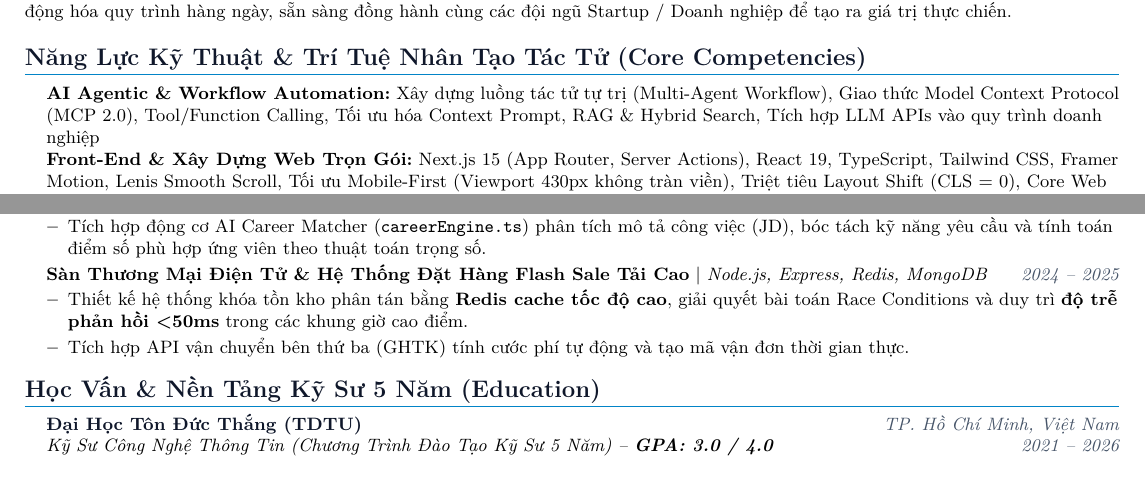
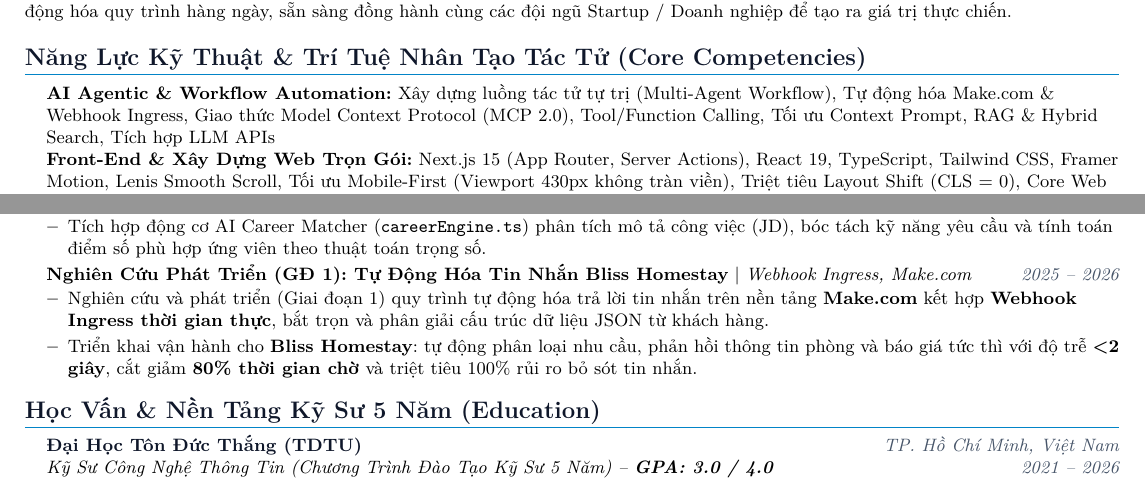
Before and after one commit to Kteenguyen/pofolio, a LaTeX CV (Frontend/cv/Fullstack_AI_Agentic_CV_VN.tex): two parts of pages 1 and 2 of 2, joined at a grey line, cut so that both start at the same text. Compiled offline with pdfLaTeX.

Commit message:
docs: cập nhật CV TeX bổ sung dự án tự động hóa Bliss Homestay và Webhook Make.com

```diff
--- a/Frontend/cv/Fullstack_AI_Agentic_CV_VN.tex
+++ b/Frontend/cv/Fullstack_AI_Agentic_CV_VN.tex
@@ -135,7 +135,7 @@ Kỹ sư phần mềm (2k3) tốt nghiệp hệ đào tạo chính quy 5 năm t
 \section{Năng Lực Kỹ Thuật \& Trí Tuệ Nhân Tạo Tác Tử (Core Competencies)}
  \begin{itemize}[leftmargin=0.15in, label={}]
     \small{\item{
-     \textbf{AI Agentic \& Workflow Automation:} {Xây dựng luồng tác tử tự trị (Multi-Agent Workflow), Giao thức Model Context Protocol (MCP 2.0), Tool/Function Calling, Tối ưu hóa Context Prompt, RAG \& Hybrid Search, Tích hợp LLM APIs vào quy trình doanh nghiệp} \\
+     \textbf{AI Agentic \& Workflow Automation:} {Xây dựng luồng tác tử tự trị (Multi-Agent Workflow), Tự động hóa Make.com \& Webhook Ingress, Giao thức Model Context Protocol (MCP 2.0), Tool/Function Calling, Tối ưu Context Prompt, RAG \& Hybrid Search, Tích hợp LLM APIs} \\
      \textbf{Front-End \& Xây Dựng Web Trọn Gói:} {Next.js 15 (App Router, Server Actions), React 19, TypeScript, Tailwind CSS, Framer Motion, Lenis Smooth Scroll, Tối ưu Mobile-First (Viewport 430px không tràn viền), Triệt tiêu Layout Shift (CLS = 0), Core Web Vitals 95+} \\
      \textbf{Back-End, CSDL \& Tải Cao:} {Node.js, Express.js, C\# ASP.NET Core MVC, PostgreSQL, Supabase, Redis Caching (Độ trễ Flash Sale <50ms), MongoDB, MS SQL Server, Chuẩn hóa CSDL 3NF, RESTful APIs, JWT Auth} \\
      \textbf{Nghiệp Vụ BA \& DevOps Vận Hành:} {Phân tích yêu cầu nghiệp vụ (BA), Viết tài liệu BRD/SRS, Vẽ sơ đồ UML (Use Case/Sequence), Quản trị VPS Linux, Nginx, Docker, GitHub Actions CI/CD, Triển khai Vercel Edge, UAT Testing, Chữ ký số}
@@ -203,10 +203,10 @@ Kỹ sư phần mềm (2k3) tốt nghiệp hệ đào tạo chính quy 5 năm t
           \resumeItemListEnd
 
       \resumeProjectHeading
-          {\textbf{Sàn Thương Mại Điện Tử \& Hệ Thống Đặt Hàng Flash Sale Tải Cao} $|$ \emph{Node.js, Express, Redis, MongoDB}}{2024 -- 2025}
+          {\textbf{Nghiên Cứu Phát Triển (GĐ 1): Tự Động Hóa Tin Nhắn Bliss Homestay} $|$ \emph{Webhook Ingress, Make.com}}{2025 -- 2026}
           \resumeItemListStart
-            \resumeItem{Thiết kế hệ thống khóa tồn kho phân tán bằng \textbf{Redis cache tốc độ cao}, giải quyết bài toán Race Conditions và duy trì \textbf{độ trễ phản hồi <50ms} trong các khung giờ cao điểm.}
-            \resumeItem{Tích hợp API vận chuyển bên thứ ba (GHTK) tính cước phí tự động và tạo mã vận đơn thời gian thực.}
+            \resumeItem{Nghiên cứu và phát triển (Giai đoạn 1) quy trình tự động hóa trả lời tin nhắn trên nền tảng \textbf{Make.com} kết hợp \textbf{Webhook Ingress thời gian thực}, bắt trọn và phân giải cấu trúc dữ liệu JSON từ khách hàng.}
+            \resumeItem{Triển khai vận hành cho \textbf{Bliss Homestay}: tự động phân loại nhu cầu, phản hồi thông tin phòng và báo giá tức thì với độ trễ \textbf{<2 giây}, cắt giảm \textbf{80\% thời gian chờ} và triệt tiêu 100\% rủi ro bỏ sót tin nhắn.}
           \resumeItemListEnd
 
     \resumeSubHeadingListEnd
```
Also changed, not shown: Fullstack_AI_Agentic_CV.tex (+4 -4 lines).
